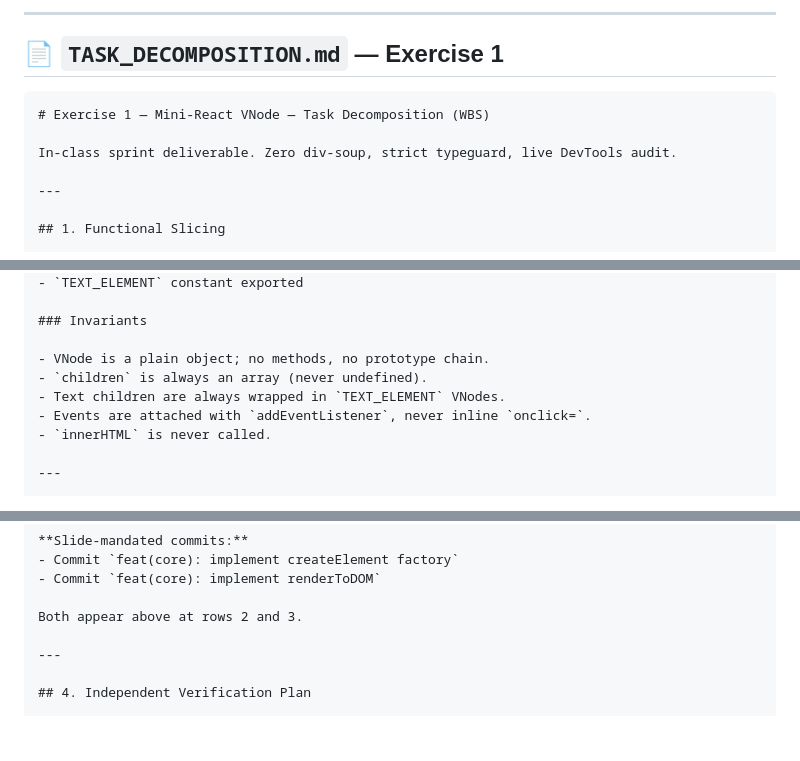
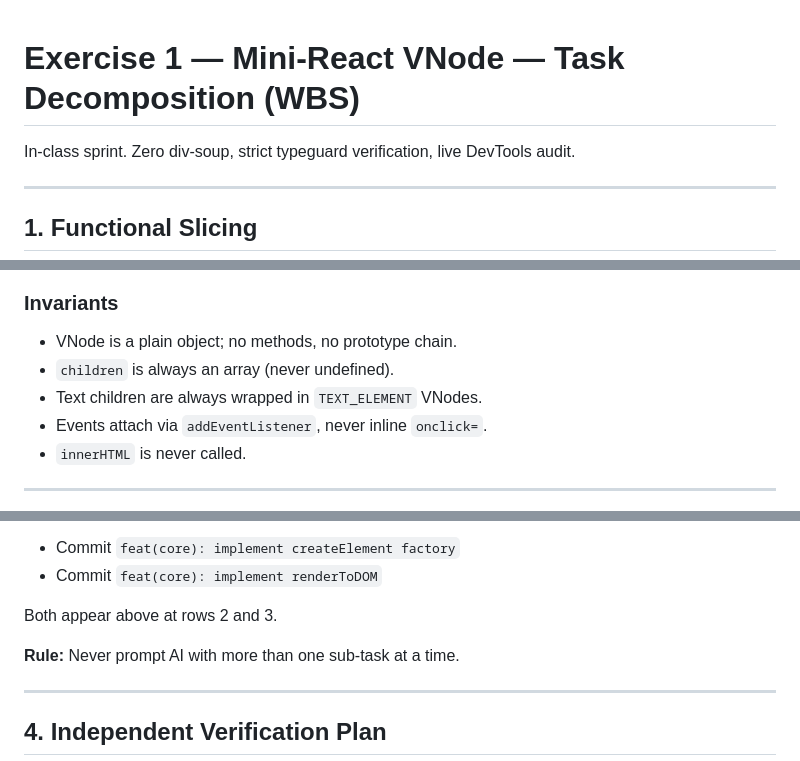
Before and after one commit to LingSeanCoder/Lab2_24521521, a Markdown page: Exercise/Ex1/TASK_DECOMPOSITION.md, 3 parts joined by grey strips. GitHub-like rendering; blank space fills up the shorter version.

Commit message:
docs: Ex1 add wbs for mini-react exercise

````diff
--- a/Exercise/Ex1/TASK_DECOMPOSITION.md
+++ b/Exercise/Ex1/TASK_DECOMPOSITION.md
@@ -1,12 +1,7 @@
-
----
-
-## 📄 `TASK_DECOMPOSITION.md` — Exercise 1
-
-```markdown
 # Exercise 1 — Mini-React VNode — Task Decomposition (WBS)
 
-In-class sprint deliverable. Zero div-soup, strict typeguard, live DevTools audit.
+In-class sprint. Zero div-soup, strict typeguard verification, live
+DevTools audit.
 
 ---
 
@@ -50,7 +45,7 @@ In-class sprint deliverable. Zero div-soup, strict typeguard, live DevTools audi
 - VNode is a plain object; no methods, no prototype chain.
 - `children` is always an array (never undefined).
 - Text children are always wrapped in `TEXT_ELEMENT` VNodes.
-- Events are attached with `addEventListener`, never inline `onclick=`.
+- Events attach via `addEventListener`, never inline `onclick=`.
 - `innerHTML` is never called.
 
 ---
@@ -72,6 +67,8 @@ In-class sprint deliverable. Zero div-soup, strict typeguard, live DevTools audi
 - Commit `feat(core): implement renderToDOM`
 
 Both appear above at rows 2 and 3.
+
+**Rule:** Never prompt AI with more than one sub-task at a time.
 
 ---
 
````
